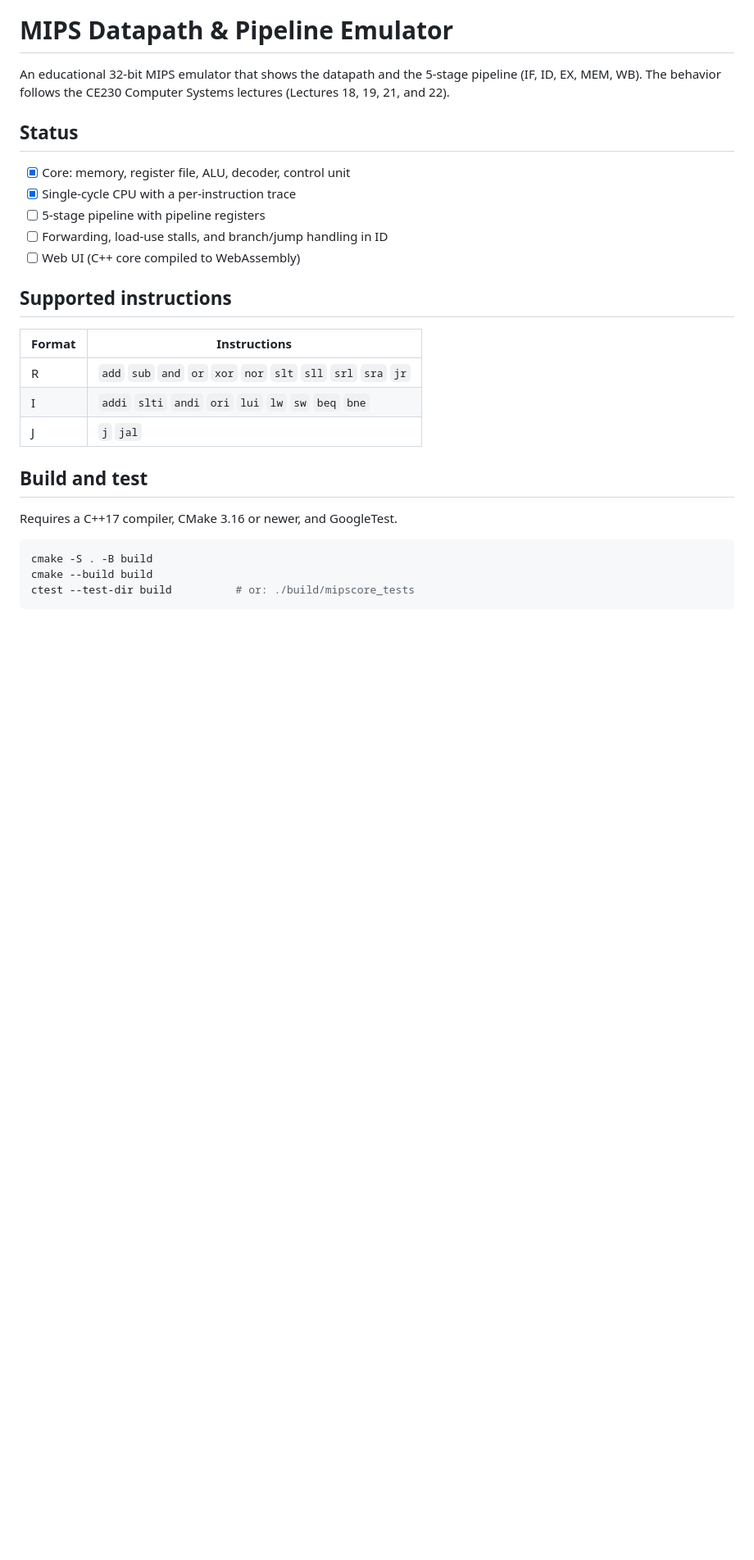
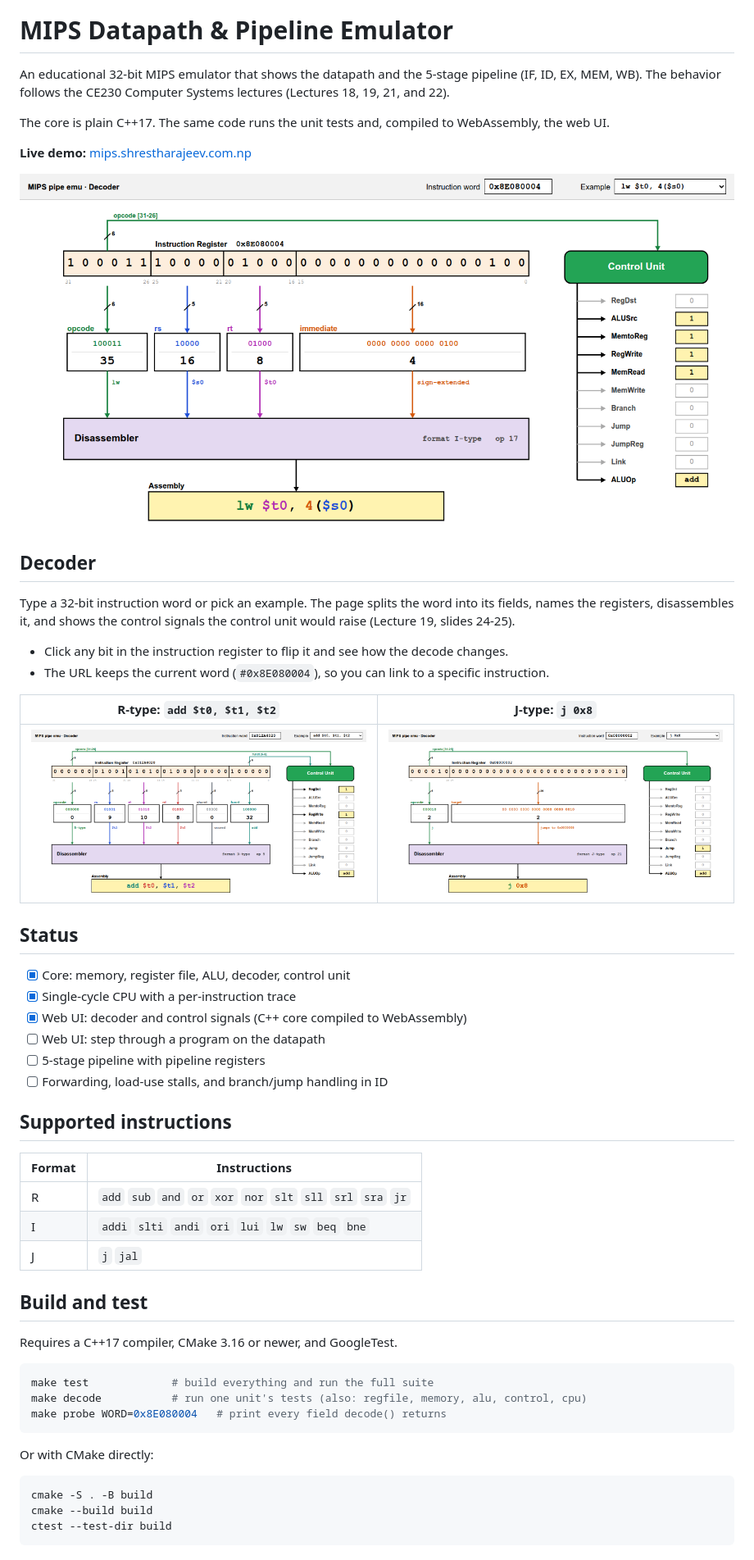
Before and after one commit to eclipsu/mips-datapath-emu, a Markdown page: README.md, the part around one of its changes. Shown at 82% size. Drawn GitHub-style; pictures changed too: docs/screenshots/i-type-lw.png (added), docs/screenshots/j-type-j.png (added), docs/screenshots/r-type-add.png (added); blank space fills up the shorter version.

Commit message:
Add screenshots and web UI section to README

````diff
--- a/README.md
+++ b/README.md
@@ -3,13 +3,33 @@
 An educational 32-bit MIPS emulator that shows the datapath and the 5-stage pipeline (IF, ID, EX, MEM, WB).
 The behavior follows the CE230 Computer Systems lectures (Lectures 18, 19, 21, and 22).
 
+The core is plain C++17. The same code runs the unit tests and, compiled to WebAssembly, the web UI.
+
+**Live demo:** [mips.shrestharajeev.com.np](http://mips.shrestharajeev.com.np/)
+
+![Decoding lw $t0, 4($s0): the instruction register split into opcode, rs, rt and immediate, feeding the disassembler and the control unit](docs/screenshots/i-type-lw.png)
+
+## Decoder
+
+Type a 32-bit instruction word or pick an example. The page splits the word into its fields,
+names the registers, disassembles it, and shows the control signals the control unit would raise
+(Lecture 19, slides 24-25).
+
+- Click any bit in the instruction register to flip it and see how the decode changes.
+- The URL keeps the current word (`#0x8E080004`), so you can link to a specific instruction.
+
+| R-type: `add $t0, $t1, $t2` | J-type: `j 0x8` |
+|---|---|
+| ![R-type add](docs/screenshots/r-type-add.png) | ![J-type jump](docs/screenshots/j-type-j.png) |
+
 ## Status
 
 - [x] Core: memory, register file, ALU, decoder, control unit
 - [x] Single-cycle CPU with a per-instruction trace
+- [x] Web UI: decoder and control signals (C++ core compiled to WebAssembly)
+- [ ] Web UI: step through a program on the datapath
 - [ ] 5-stage pipeline with pipeline registers
 - [ ] Forwarding, load-use stalls, and branch/jump handling in ID
-- [ ] Web UI (C++ core compiled to WebAssembly)
 
 ## Supported instructions
 
@@ -24,7 +44,15 @@ The behavior follows the CE230 Computer Systems lectures (Lectures 18, 19, 21, a
 Requires a C++17 compiler, CMake 3.16 or newer, and GoogleTest.
 
 ```bash
+make test             # build everything and run the full suite
+make decode           # run one unit's tests (also: regfile, memory, alu, control, cpu)
+make probe WORD=0x8E080004   # print every field decode() returns
+```
+
+Or with CMake directly:
+
+```bash
 cmake -S . -B build
 cmake --build build
-ctest --test-dir build          # or: ./build/mipscore_tests
+ctest --test-dir build
 ```
````
Also changed, not shown: other parts of README.md (+22 -0 lines).
